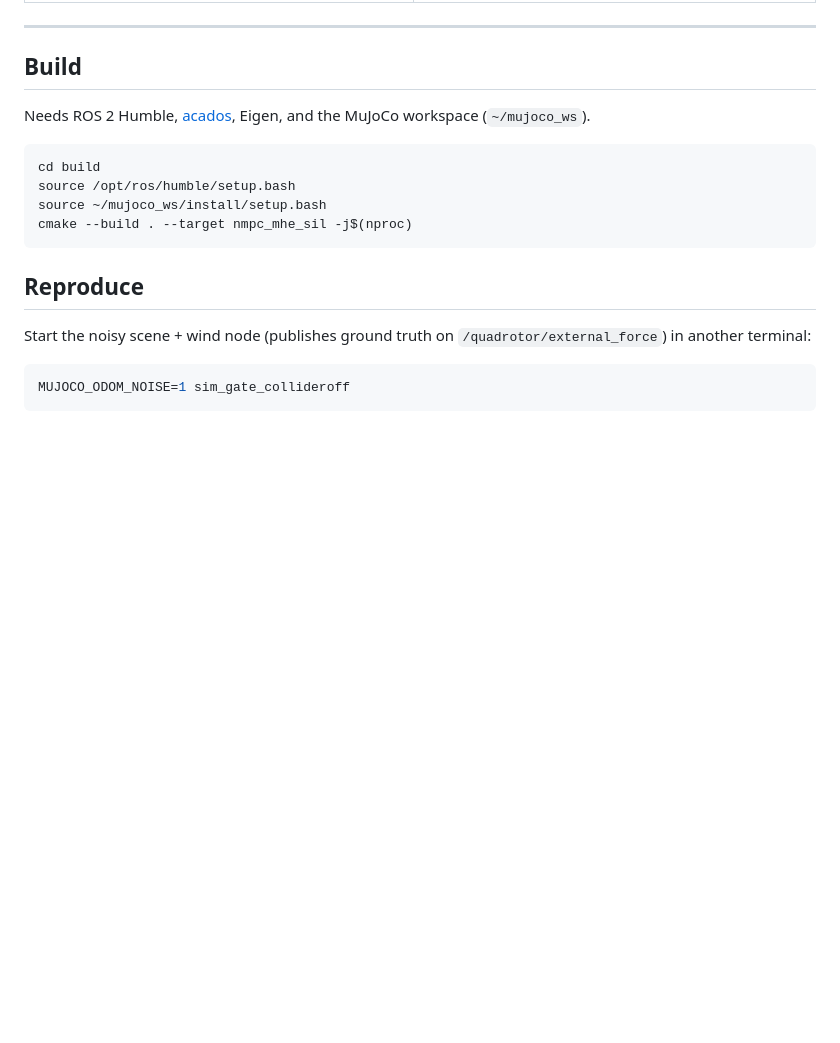
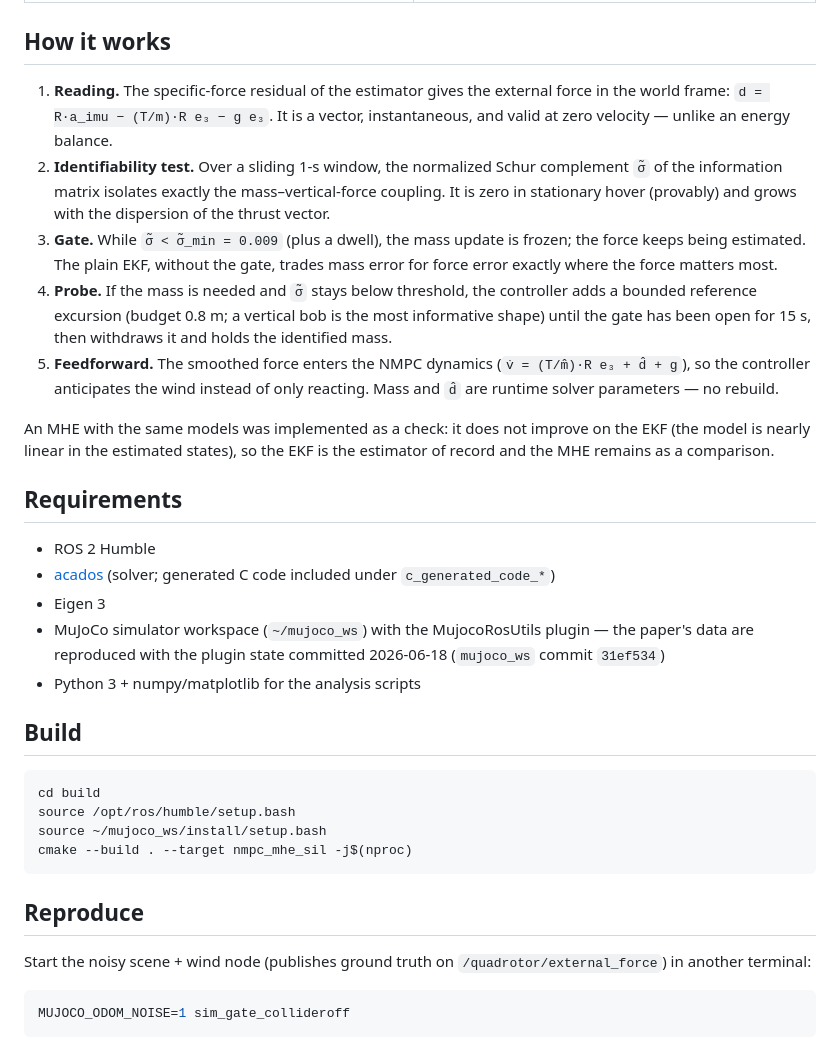
Before and after one commit to bryansgue/observability-aware, a Markdown page: README.md, the part around one of its changes. Rendered like a GitHub page; blank space fills up the shorter version.

````diff
--- a/README.md
+++ b/README.md
@@ -34,12 +44,42 @@ Force estimate + ground truth | Disturbance rejection (NMPC feedforward)
 **Gated vs. plain EKF** (hover mass) | **Probe recovers the mass**
 ![trans](docs/figs/fig_trans.png) | ![active](docs/figs/fig_active.png)
 
----
+## How it works
+
+1. **Reading.** The specific-force residual of the estimator gives the external
+   force in the world frame: `d = R·a_imu − (T/m)·R e₃ − g e₃`. It is a vector,
+   instantaneous, and valid at zero velocity — unlike an energy balance.
+2. **Identifiability test.** Over a sliding 1-s window, the normalized Schur
+   complement `σ̃` of the information matrix isolates exactly the
+   mass–vertical-force coupling. It is zero in stationary hover (provably) and
+   grows with the dispersion of the thrust vector.
+3. **Gate.** While `σ̃ < σ̃_min = 0.009` (plus a dwell), the mass update is
+   frozen; the force keeps being estimated. The plain EKF, without the gate,
+   trades mass error for force error exactly where the force matters most.
+4. **Probe.** If the mass is needed and `σ̃` stays below threshold, the
+   controller adds a bounded reference excursion (budget 0.8 m; a vertical bob
+   is the most informative shape) until the gate has been open for 15 s, then
+   withdraws it and holds the identified mass.
+5. **Feedforward.** The smoothed force enters the NMPC dynamics
+   (`v̇ = (T/m̂)·R e₃ + d̂ + g`), so the controller anticipates the wind instead
+   of only reacting. Mass and `d̂` are runtime solver parameters — no rebuild.
+
+An MHE with the same models was implemented as a check: it does not improve on
+the EKF (the model is nearly linear in the estimated states), so the EKF is the
+estimator of record and the MHE remains as a comparison.
+
+## Requirements
+
+- ROS 2 Humble
+- [acados](https://github.com/acados/acados) (solver; generated C code included
+  under `c_generated_code_*`)
+- Eigen 3
+- MuJoCo simulator workspace (`~/mujoco_ws`) with the MujocoRosUtils plugin —
+  the paper's data are reproduced with the plugin state committed 2026-06-18
+  (`mujoco_ws` commit `31ef534`)
+- Python 3 + numpy/matplotlib for the analysis scripts
 
 ## Build
-
-Needs ROS 2 Humble, [acados](https://github.com/acados/acados), Eigen, and the
-MuJoCo workspace (`~/mujoco_ws`).
 
 ```bash
 cd build
````
Also changed, not shown: other parts of README.md (+47 -38 lines).
